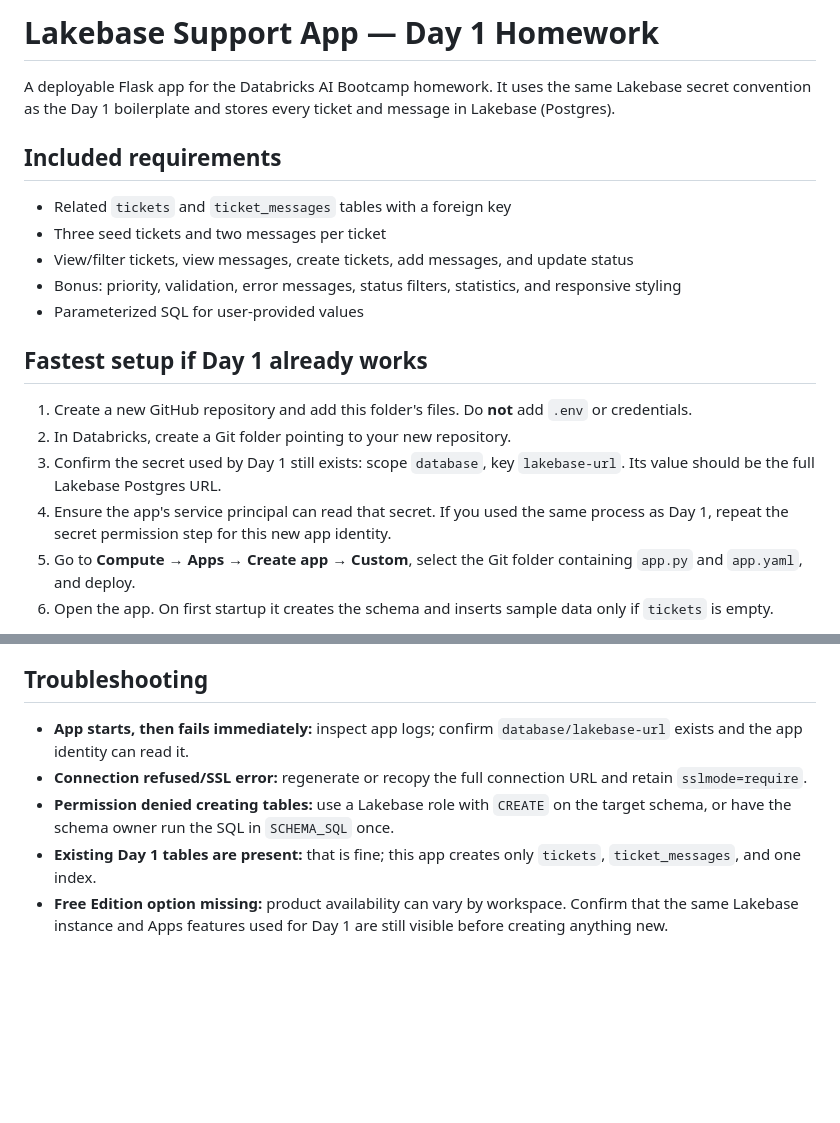
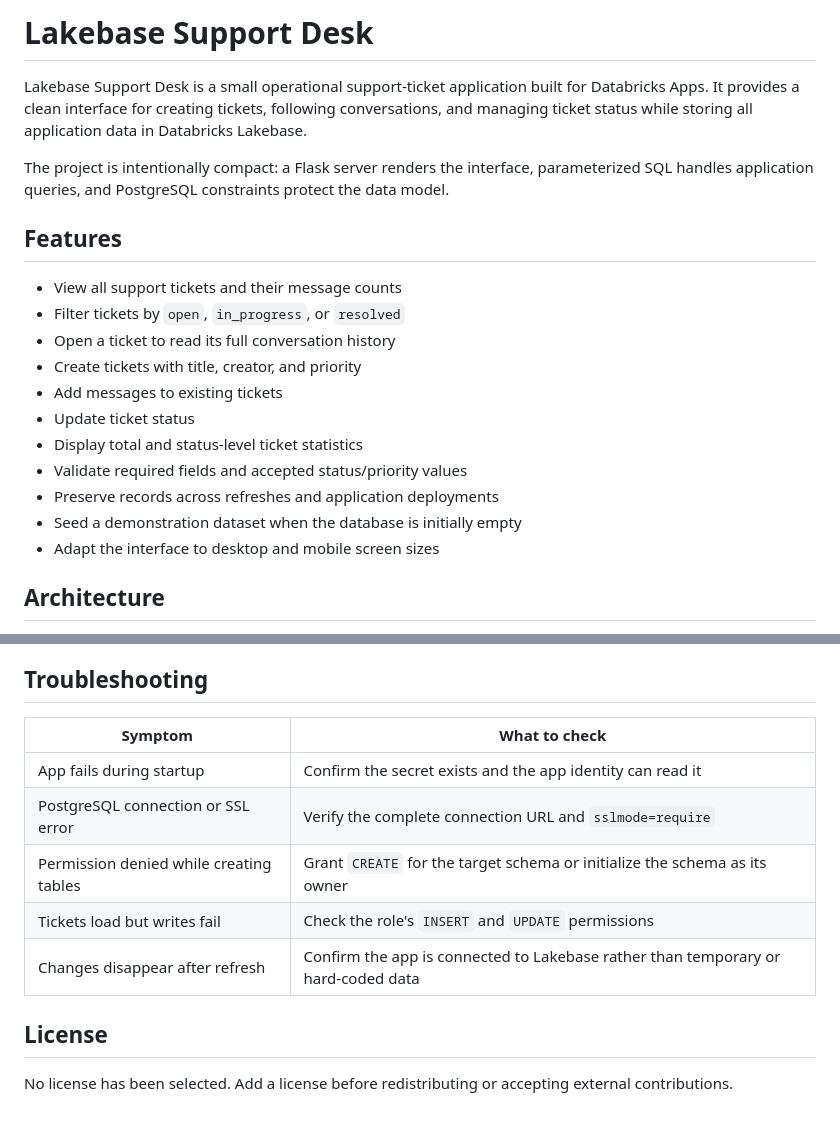
Before and after one commit to shwehan/ticket_support_db_app, a Markdown page: README.md, 2 parts joined by grey strips. Rendered like a GitHub page; blank space fills up the shorter version.

```diff
--- a/README.md
+++ b/README.md
@@ -1,21 +1,22 @@
-# Lakebase Support App — Day 1 Homework
+# Lakebase Support Desk
 
-A deployable Flask app for the Databricks AI Bootcamp homework. It uses the same Lakebase secret convention as the Day 1 boilerplate and stores every ticket and message in Lakebase (Postgres).
+Lakebase Support Desk is a small operational support-ticket application built for Databricks Apps. It provides a clean interface for creating tickets, following conversations, and managing ticket status while storing all application data in Databricks Lakebase.
 
-## Included requirements
+The project is intentionally compact: a Flask server renders the interface, parameterized SQL handles application queries, and PostgreSQL constraints protect the data model.
 
-- Related `tickets` and `ticket_messages` tables with a foreign key
-- Three seed tickets and two messages per ticket
-- View/filter tickets, view messages, create tickets, add messages, and update status
-- Bonus: priority, validation, error messages, status filters, statistics, and responsive styling
-- Parameterized SQL for user-provided values
+## Features
 
-## Fastest setup if Day 1 already works
+- View all support tickets and their message counts
+- Filter tickets by `open`, `in_progress`, or `resolved`
+- Open a ticket to read its full conversation history
+- Create tickets with title, creator, and priority
+- Add messages to existing tickets
+- Update ticket status
+- Display total and status-level ticket statistics
+- Validate required fields and accepted status/priority values
+- Preserve records across refreshes and application deployments
+- Seed a demonstration dataset when the database is initially empty
+- Adapt the interface to desktop and mobile screen sizes
 
-1. Create a new GitHub repository and add this folder's files. Do **not** add `.env` or credentials.
-2. In Databricks, create a Git folder pointing to your new repository.
-3. Confirm the secret used by Day 1 still exists: scope `database`, key `lakebase-url`. Its value should be the full Lakebase Postgres URL.
-4. Ensure the app's service principal can read that secret. If you used the same process as Day 1, repeat the secret permission step for this new app identity.
-5. Go to **Compute → Apps → Create app → Custom**, select the Git folder containing `app.py` and `app.yaml`, and deploy.
-6. Open the app. On first startup it creates the schema and inserts sample data only if `tickets` is empty.
+## Architecture
 
@@ -82,8 +222,14 @@ Example reflection—edit it so it is true to your experience:
 
 ## Troubleshooting
 
-- **App starts, then fails immediately:** inspect app logs; confirm `database/lakebase-url` exists and the app identity can read it.
-- **Connection refused/SSL error:** regenerate or recopy the full connection URL and retain `sslmode=require`.
-- **Permission denied creating tables:** use a Lakebase role with `CREATE` on the target schema, or have the schema owner run the SQL in `SCHEMA_SQL` once.
-- **Existing Day 1 tables are present:** that is fine; this app creates only `tickets`, `ticket_messages`, and one index.
-- **Free Edition option missing:** product availability can vary by workspace. Confirm that the same Lakebase instance and Apps features used for Day 1 are still visible before creating anything new.
+| Symptom | What to check |
+| --- | --- |
+| App fails during startup | Confirm the secret exists and the app identity can read it |
+| PostgreSQL connection or SSL error | Verify the complete connection URL and `sslmode=require` |
+| Permission denied while creating tables | Grant `CREATE` for the target schema or initialize the schema as its owner |
+| Tickets load but writes fail | Check the role's `INSERT` and `UPDATE` permissions |
+| Changes disappear after refresh | Confirm the app is connected to Lakebase rather than temporary or hard-coded data |
+
+## License
+
+No license has been selected. Add a license before redistributing or accepting external contributions.
```
Also changed, not shown: other parts of README.md (+174 -35 lines).
